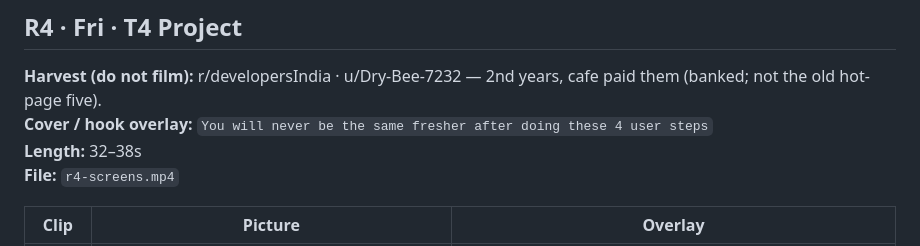
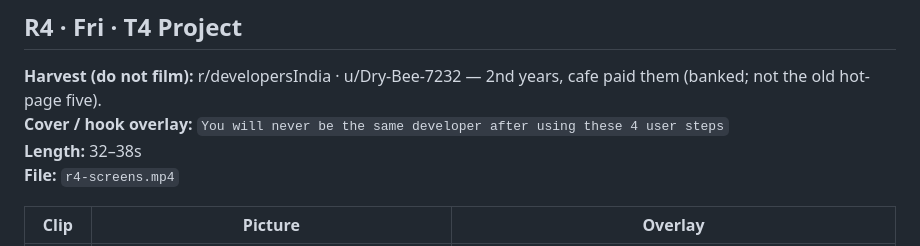
Before and after one commit to akayatgit/python_examples, a Markdown page: documents/reel-scripts-batch-1.md, the part around the change. GitHub-like rendering.

Commit message:
Remove leftover fresher/doing hook on the banked Reel.
Co-authored-by: akayatgit <akayatgit@users.noreply.github.com>

```diff
--- a/documents/reel-scripts-batch-1.md
+++ b/documents/reel-scripts-batch-1.md
@@ -127,7 +127,7 @@ Comment predict if you have done this. Comment after if you only explained when
 ## R4 · Fri · T4 Project
 
 **Harvest (do not film):** r/developersIndia · u/Dry-Bee-7232 — 2nd years, cafe paid them (banked; not the old hot-page five).
-**Cover / hook overlay:** `You will never be the same fresher after doing these 4 user steps`
+**Cover / hook overlay:** `You will never be the same developer after using these 4 user steps`
 **Length:** 32–38s
 **File:** `r4-screens.mp4`
 
```
